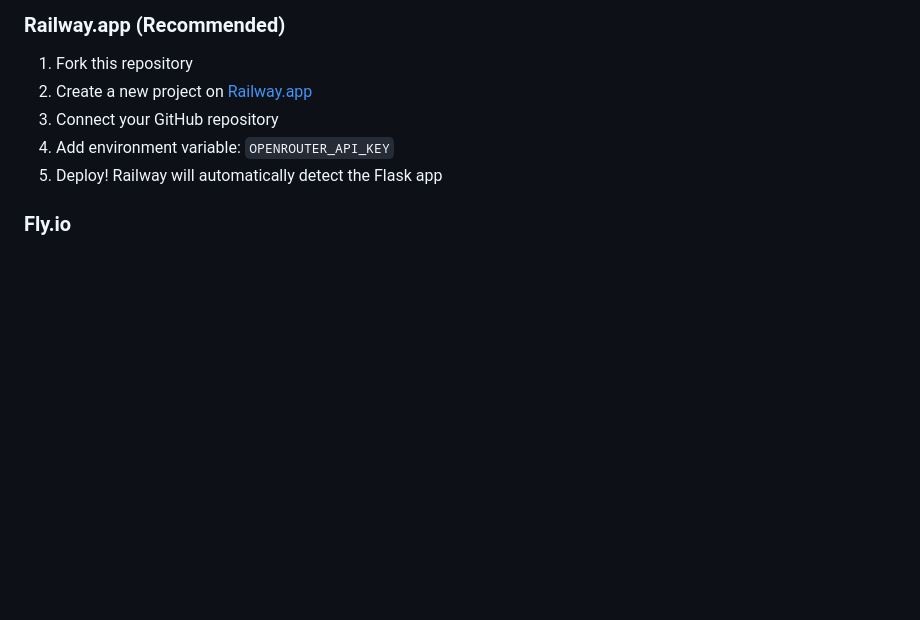
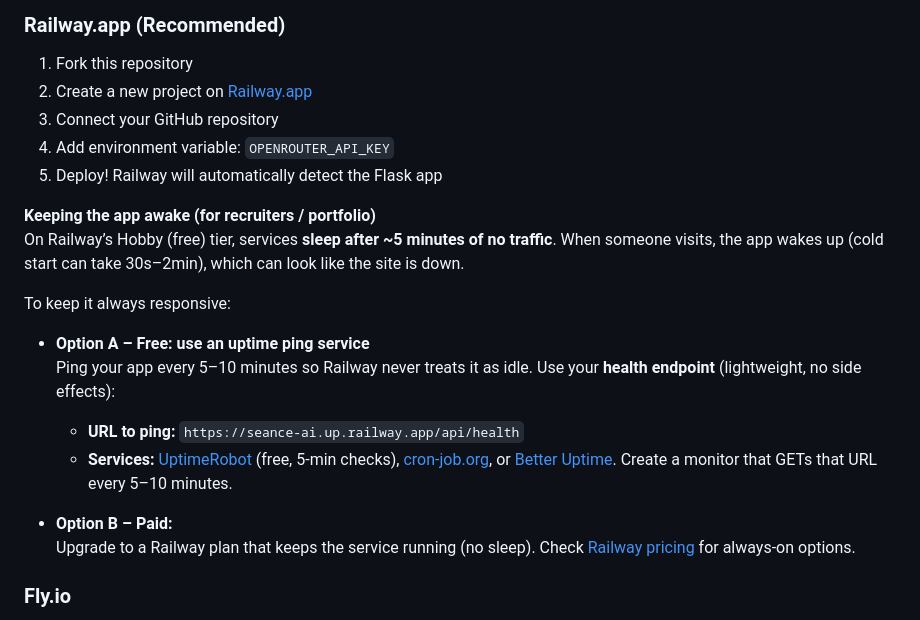
Before and after one commit to ARJUNVARMA2000/Seance_AI, a Markdown page: README.md, the part around the change. Drawn GitHub-style; blank space fills up the shorter version.

Commit message:
Add Railway keep-awake instructions to README
Co-Authored-By: Claude Opus 4.5 <noreply@anthropic.com>

```diff
--- a/README.md
+++ b/README.md
@@ -193,6 +193,19 @@ curl -X POST http://localhost:5000/api/chat \
 4. Add environment variable: `OPENROUTER_API_KEY`
 5. Deploy! Railway will automatically detect the Flask app
 
+**Keeping the app awake (for recruiters / portfolio)**
+On Railway’s Hobby (free) tier, services **sleep after ~5 minutes of no traffic**. When someone visits, the app wakes up (cold start can take 30s–2min), which can look like the site is down.
+
+To keep it always responsive:
+
+- **Option A – Free: use an uptime ping service**
+  Ping your app every 5–10 minutes so Railway never treats it as idle. Use your **health endpoint** (lightweight, no side effects):
+  - **URL to ping:** `https://seance-ai.up.railway.app/api/health`
+  - **Services:** [UptimeRobot](https://uptimerobot.com) (free, 5-min checks), [cron-job.org](https://cron-job.org), or [Better Uptime](https://betteruptime.com). Create a monitor that GETs that URL every 5–10 minutes.
+
+- **Option B – Paid:**
+  Upgrade to a Railway plan that keeps the service running (no sleep). Check [Railway pricing](https://railway.app/pricing) for always-on options.
+
 ### Fly.io
 
 1. Install the [Fly CLI](https://fly.io/docs/getting-started/installing-flyctl/)
```
